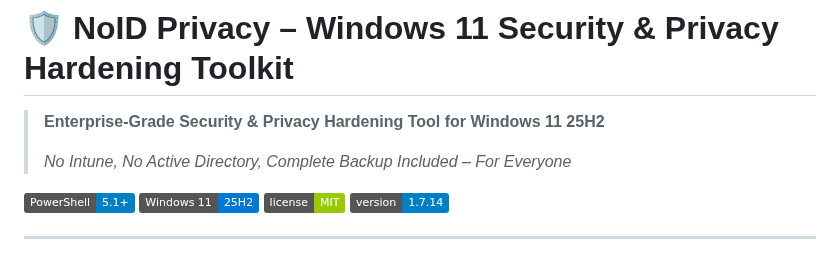
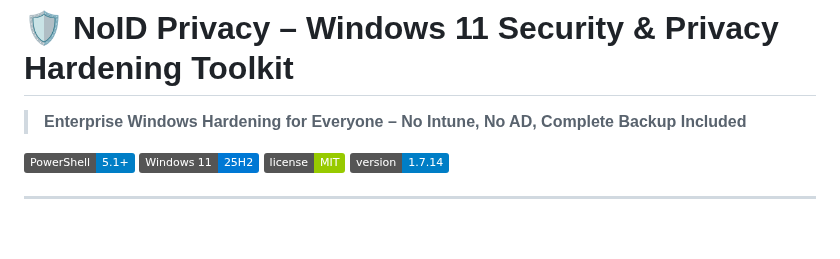
Before and after one commit to NexusOne23/noid-privacy, a Markdown page: README.md, the part around the change. Drawn GitHub-style; badges without logos; blank space fills up the shorter version.

Commit message:
docs: Simplify subtitle to avoid redundancy with H1
H1: NoID Privacy - Windows 11 Security & Privacy Hardening Toolkit
    (Focus: SEO keywords)

Subtitle: Enterprise Windows Hardening for Everyone - No Intune, No AD, Complete Backup
         (Focus: Positioning & USPs)

OLD subtitle repeated keywords: Enterprise-Grade Security & Privacy Hardening Tool for Windows 11 25H2
NEW subtitle focuses on USPs: No Intune, No AD, Complete Backup, For Everyone

Result: Clear role separation - H1 for SEO, subtitle for positioning
No redundancy, better readability

```diff
--- a/README.md
+++ b/README.md
@@ -1,8 +1,6 @@
 # 🛡️ NoID Privacy – Windows 11 Security & Privacy Hardening Toolkit
 
-> **Enterprise-Grade Security & Privacy Hardening Tool for Windows 11 25H2**
->
-> *No Intune, No Active Directory, Complete Backup Included – For Everyone*
+> **Enterprise Windows Hardening for Everyone – No Intune, No AD, Complete Backup Included**
 
 [![PowerShell](https://img.shields.io/badge/PowerShell-5.1%2B-blue.svg)](https://github.com/PowerShell/PowerShell)
 [![Windows 11](https://img.shields.io/badge/Windows%2011-25H2-0078D4.svg)](https://www.microsoft.com/windows/)
```
